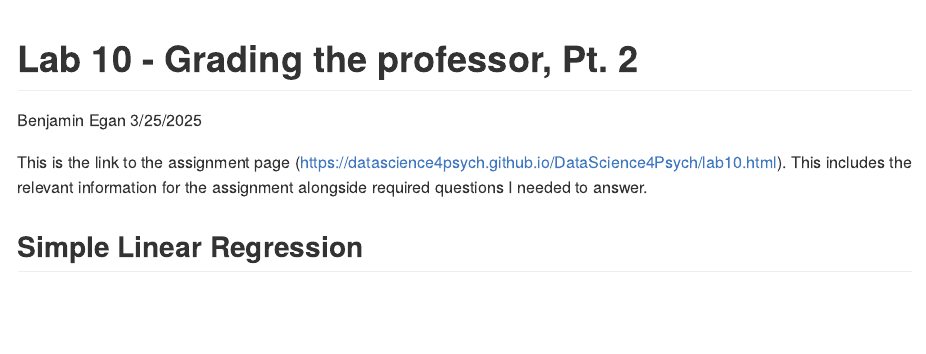
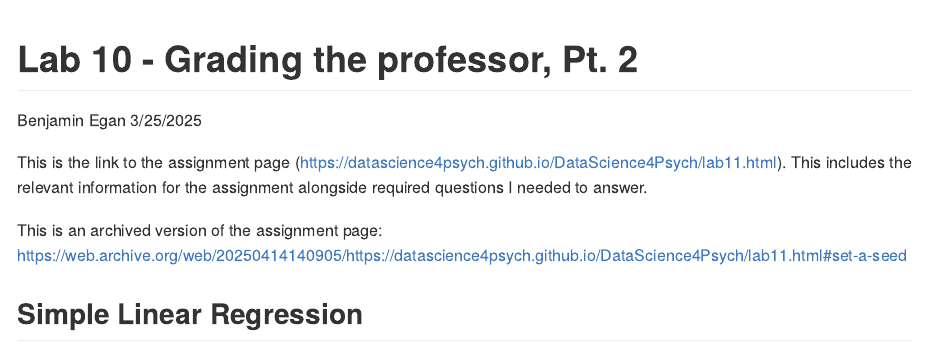
Before and after one commit to eganba23/lab_10, an R Markdown document (lab-10.Rmd): the page in a window 1100 px wide, from its top. Rendered offline with R 4.5, knitr and Pandoc, with nearby package versions; some code elsewhere in the file could not run offline; long lines of code are wrapped.

Commit message:
Final Version

````diff
--- a/lab-10.Rmd
+++ b/lab-10.Rmd
@@ -5,7 +5,9 @@ date: "3/25/2025"
 output: github_document
 ---
 
-This is the link to the assignment page (https://datascience4psych.github.io/DataScience4Psych/lab10.html). This includes the relevant information for the assignment alongside required questions I needed to answer.
+This is the link to the assignment page (https://datascience4psych.github.io/DataScience4Psych/lab11.html). This includes the relevant information for the assignment alongside required questions I needed to answer.
+
+This is an archived version of the assignment page: https://web.archive.org/web/20250414140905/https://datascience4psych.github.io/DataScience4Psych/lab11.html#set-a-seed
 
 ```{r load-packages, message=FALSE, warning = FALSE, echo = FALSE}
 library(tidyverse)
````
